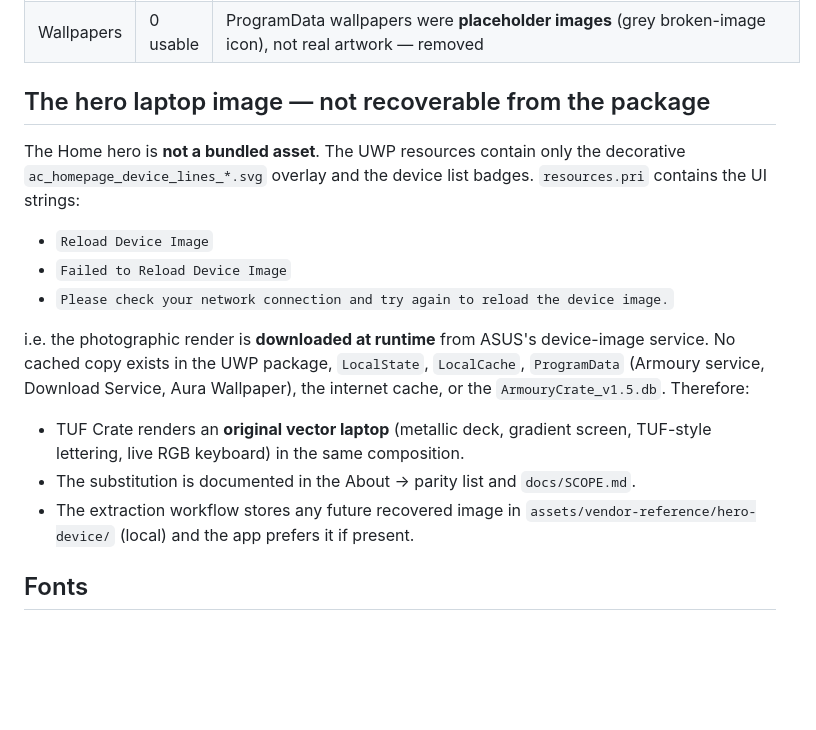
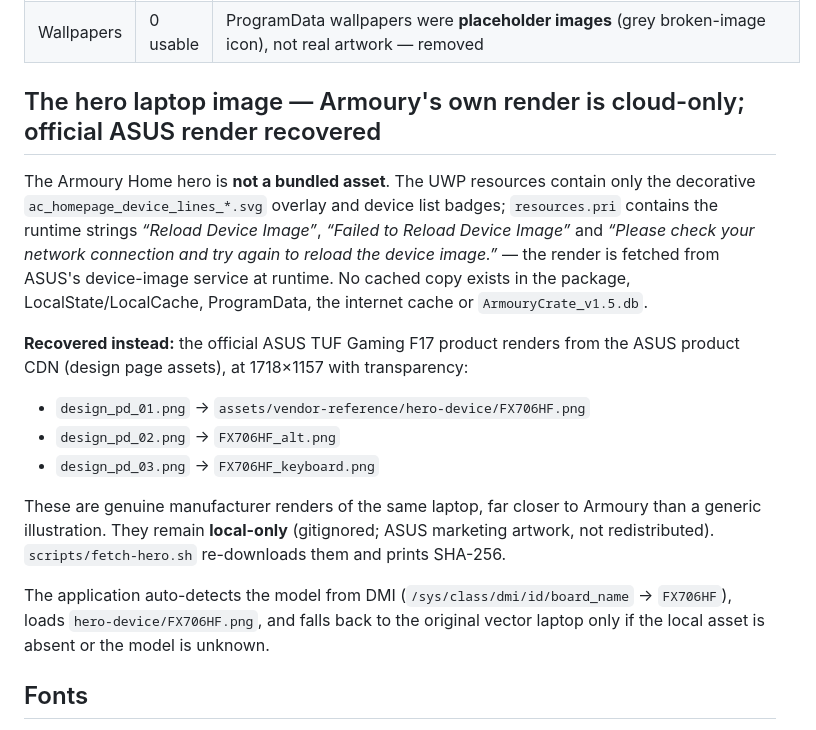
Before and after one commit to Nixon-H/tuf-crate, a Markdown page: docs/WINDOWS-ASSET-INVENTORY.md, the part around the change. GitHub-like rendering; blank space fills up the shorter version.

```diff
--- a/docs/WINDOWS-ASSET-INVENTORY.md
+++ b/docs/WINDOWS-ASSET-INVENTORY.md
@@ -29,26 +29,29 @@ and `.csv` (SHA-256, bytes, dimensions per file):
 | Fonts | 2 | `ROGFonts-Regular.ttf` (display font, 112 mapped glyphs), `Glyphter.ttf` (1 glyph) |
 | Wallpapers | 0 usable | ProgramData wallpapers were **placeholder images** (grey broken-image icon), not real artwork — removed |
 
-## The hero laptop image — not recoverable from the package
+## The hero laptop image — Armoury's own render is cloud-only; official ASUS render recovered
 
-The Home hero is **not a bundled asset**. The UWP resources contain only the decorative
-`ac_homepage_device_lines_*.svg` overlay and the device list badges. `resources.pri`
-contains the UI strings:
+The Armoury Home hero is **not a bundled asset**. The UWP resources contain only the
+decorative `ac_homepage_device_lines_*.svg` overlay and device list badges; `resources.pri`
+contains the runtime strings *“Reload Device Image”*, *“Failed to Reload Device Image”* and
+*“Please check your network connection and try again to reload the device image.”* — the
+render is fetched from ASUS's device-image service at runtime. No cached copy exists in the
+package, LocalState/LocalCache, ProgramData, the internet cache or `ArmouryCrate_v1.5.db`.
 
-- `Reload Device Image`
-- `Failed to Reload Device Image`
-- `Please check your network connection and try again to reload the device image.`
+**Recovered instead:** the official ASUS TUF Gaming F17 product renders from the ASUS
+product CDN (design page assets), at 1718×1157 with transparency:
 
-i.e. the photographic render is **downloaded at runtime** from ASUS's device-image service.
-No cached copy exists in the UWP package, `LocalState`, `LocalCache`, `ProgramData`
-(Armoury service, Download Service, Aura Wallpaper), the internet cache, or the
-`ArmouryCrate_v1.5.db`. Therefore:
+- `design_pd_01.png` → `assets/vendor-reference/hero-device/FX706HF.png`
+- `design_pd_02.png` → `FX706HF_alt.png`
+- `design_pd_03.png` → `FX706HF_keyboard.png`
 
-- TUF Crate renders an **original vector laptop** (metallic deck, gradient screen,
-  TUF-style lettering, live RGB keyboard) in the same composition.
-- The substitution is documented in the About → parity list and `docs/SCOPE.md`.
-- The extraction workflow stores any future recovered image in
-  `assets/vendor-reference/hero-device/` (local) and the app prefers it if present.
+These are genuine manufacturer renders of the same laptop, far closer to Armoury than a
+generic illustration. They remain **local-only** (gitignored; ASUS marketing artwork, not
+redistributed). `scripts/fetch-hero.sh` re-downloads them and prints SHA-256.
+
+The application auto-detects the model from DMI (`/sys/class/dmi/id/board_name` →
+`FX706HF`), loads `hero-device/FX706HF.png`, and falls back to the original vector laptop
+only if the local asset is absent or the model is unknown.
 
 ## Fonts
 
```
Also changed, not shown: docs/INTERACTION-TESTS.md (+1 -1 lines), docs/UI-GAP.md (+2 -2 lines), docs/images/home-armoury-layout.png, docs/images/home-hero.png, 4 other files.
